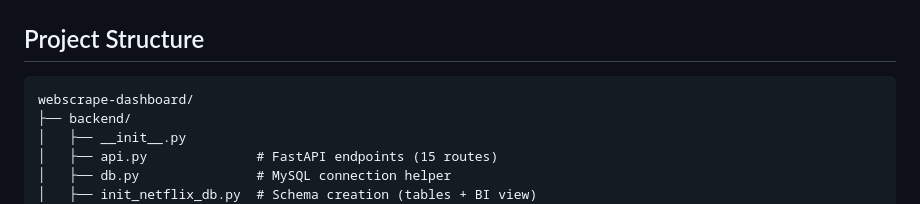
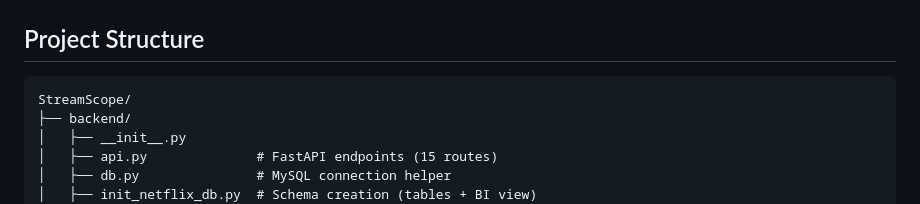
Before and after one commit to dhairyabhatia26/StreamScope, a Markdown page: README.md, the part around the change. GitHub-like rendering.

````diff
--- a/README.md
+++ b/README.md
@@ -192,7 +192,7 @@ This project demonstrates:
 ## Project Structure
 
 ```
-webscrape-dashboard/
+StreamScope/
 ├── backend/
 │   ├── __init__.py
 │   ├── api.py              # FastAPI endpoints (15 routes)
````
